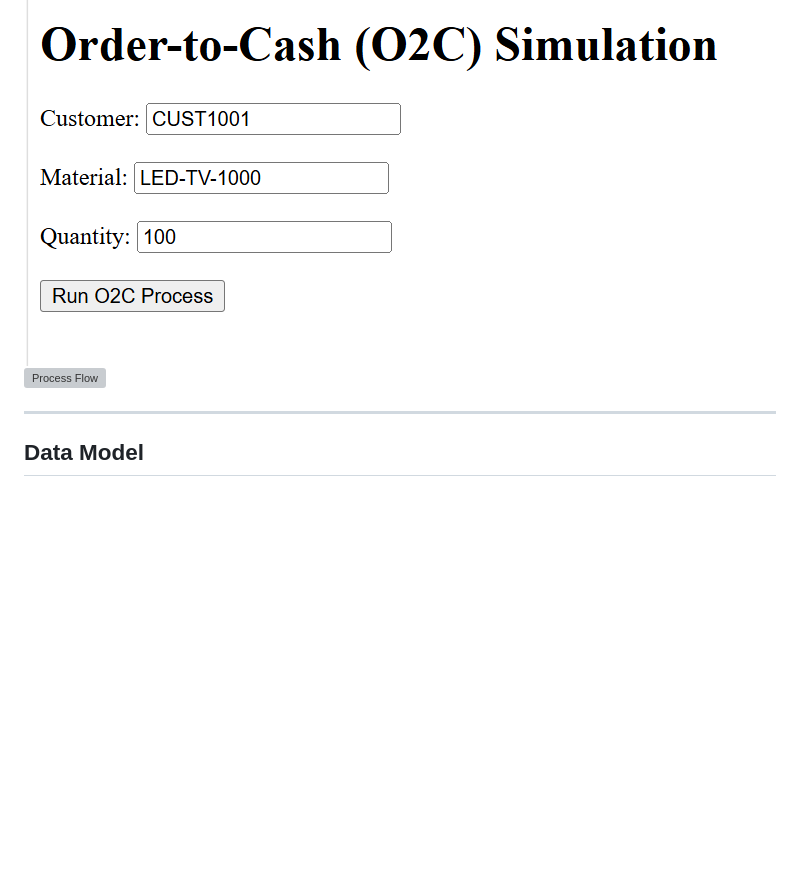
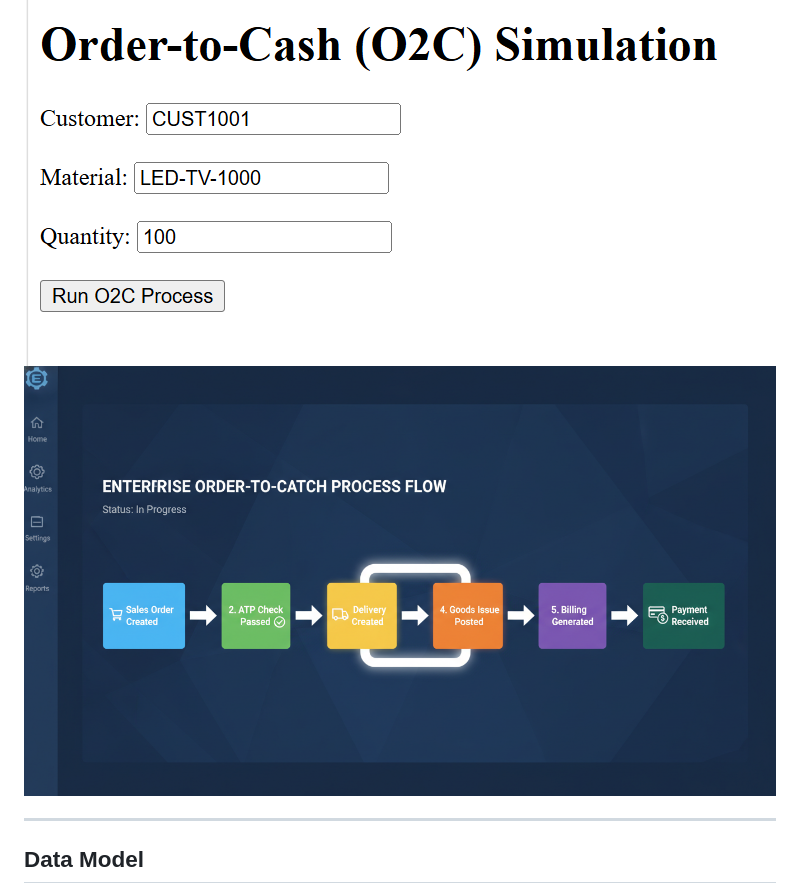
Before and after one commit to CoderIshanGupta/SAP-O2C, a Markdown page: README.md, the part around the change. Rendered like a GitHub page; blank space fills up the shorter version; grey boxes are pictures that could not be loaded.

```diff
--- a/README.md
+++ b/README.md
@@ -112,7 +112,7 @@ http://127.0.0.1:5000/
 
 ## Visual Preview
 ![O2C Input Screen](assets/O2C_Input_Screen.png)
-![Process Flow](assets/Process-Flow.png)
+![Process Flow](assets/Process-flow.png)
 
 ---
 
```
